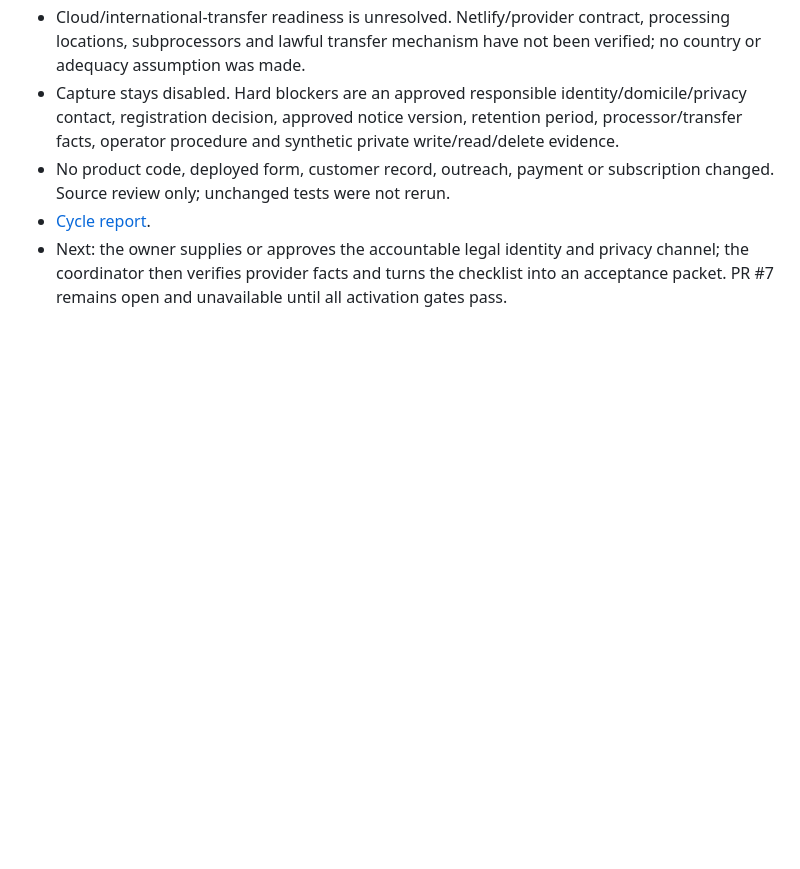
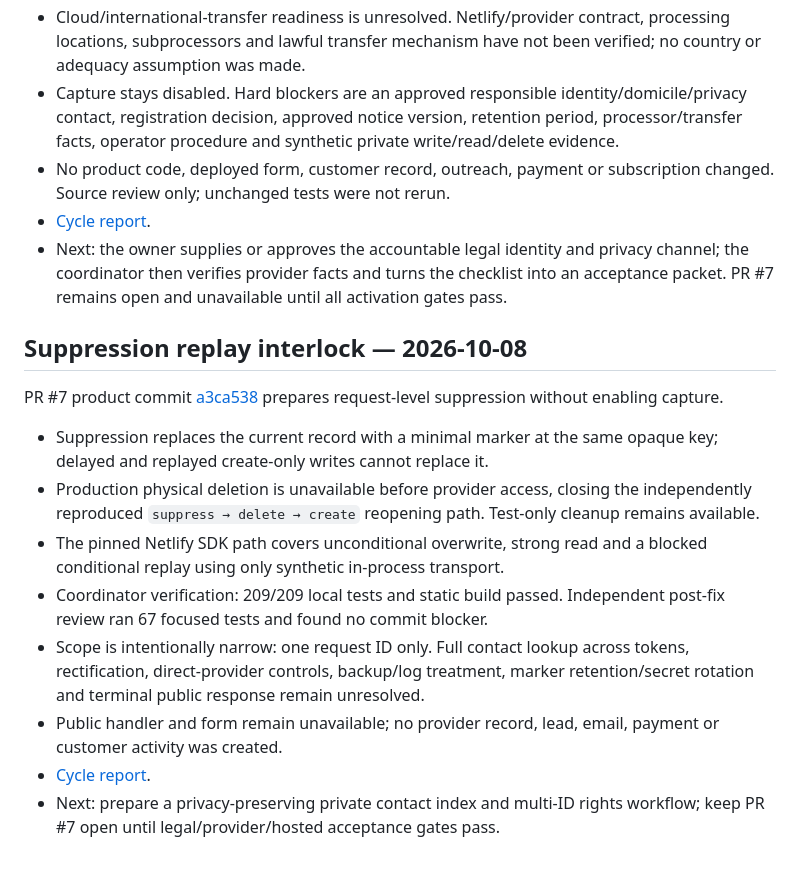
Before and after one commit to RodrigoCalleia/cobro-agent, a Markdown page: docs/WORKBOARD.md, the part around the change. Rendered like a GitHub page; blank space fills up the shorter version.

Commit message:
Record suppression replay interlock

```diff
--- a/docs/WORKBOARD.md
+++ b/docs/WORKBOARD.md
@@ -324,3 +324,16 @@ Privacy preparation for the disabled pilot-interest path is now explicit in [PRI
 - No product code, deployed form, customer record, outreach, payment or subscription changed. Source review only; unchanged tests were not rerun.
 - [Cycle report](reports/2026-10-08-privacy-readiness.md).
 - Next: the owner supplies or approves the accountable legal identity and privacy channel; the coordinator then verifies provider facts and turns the checklist into an acceptance packet. PR #7 remains open and unavailable until all activation gates pass.
+
+## Suppression replay interlock — 2026-10-08
+
+PR #7 product commit [a3ca538](https://github.com/RodrigoCalleia/cobro-agent/commit/a3ca538d474e26bde20a5f207320b71bedc18ee2) prepares request-level suppression without enabling capture.
+
+- Suppression replaces the current record with a minimal marker at the same opaque key; delayed and replayed create-only writes cannot replace it.
+- Production physical deletion is unavailable before provider access, closing the independently reproduced `suppress → delete → create` reopening path. Test-only cleanup remains available.
+- The pinned Netlify SDK path covers unconditional overwrite, strong read and a blocked conditional replay using only synthetic in-process transport.
+- Coordinator verification: 209/209 local tests and static build passed. Independent post-fix review ran 67 focused tests and found no commit blocker.
+- Scope is intentionally narrow: one request ID only. Full contact lookup across tokens, rectification, direct-provider controls, backup/log treatment, marker retention/secret rotation and terminal public response remain unresolved.
+- Public handler and form remain unavailable; no provider record, lead, email, payment or customer activity was created.
+- [Cycle report](reports/2026-10-08-suppression-interlock.md).
+- Next: prepare a privacy-preserving private contact index and multi-ID rights workflow; keep PR #7 open until legal/provider/hosted acceptance gates pass.
```
Also changed, not shown: docs/reports/2026-10-08-suppression-interlock.md (added, +37 -0 lines).
